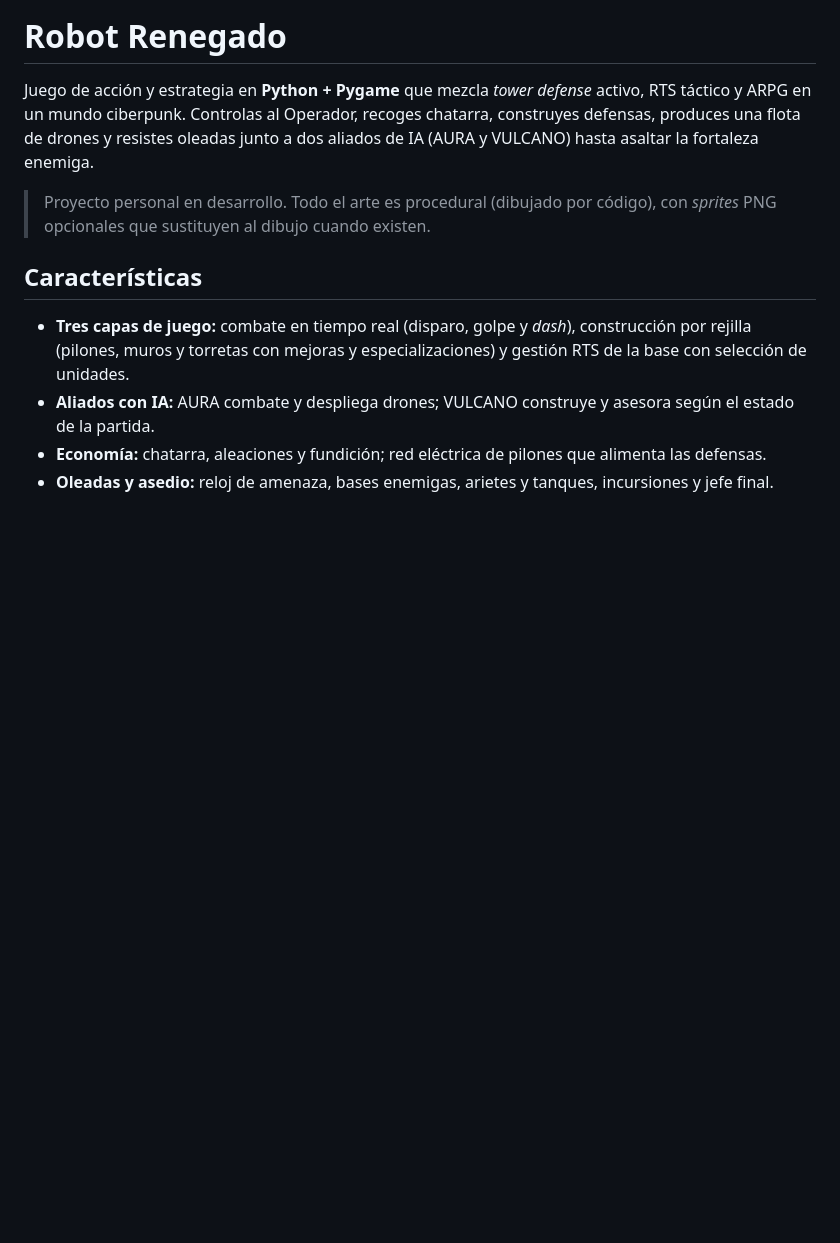
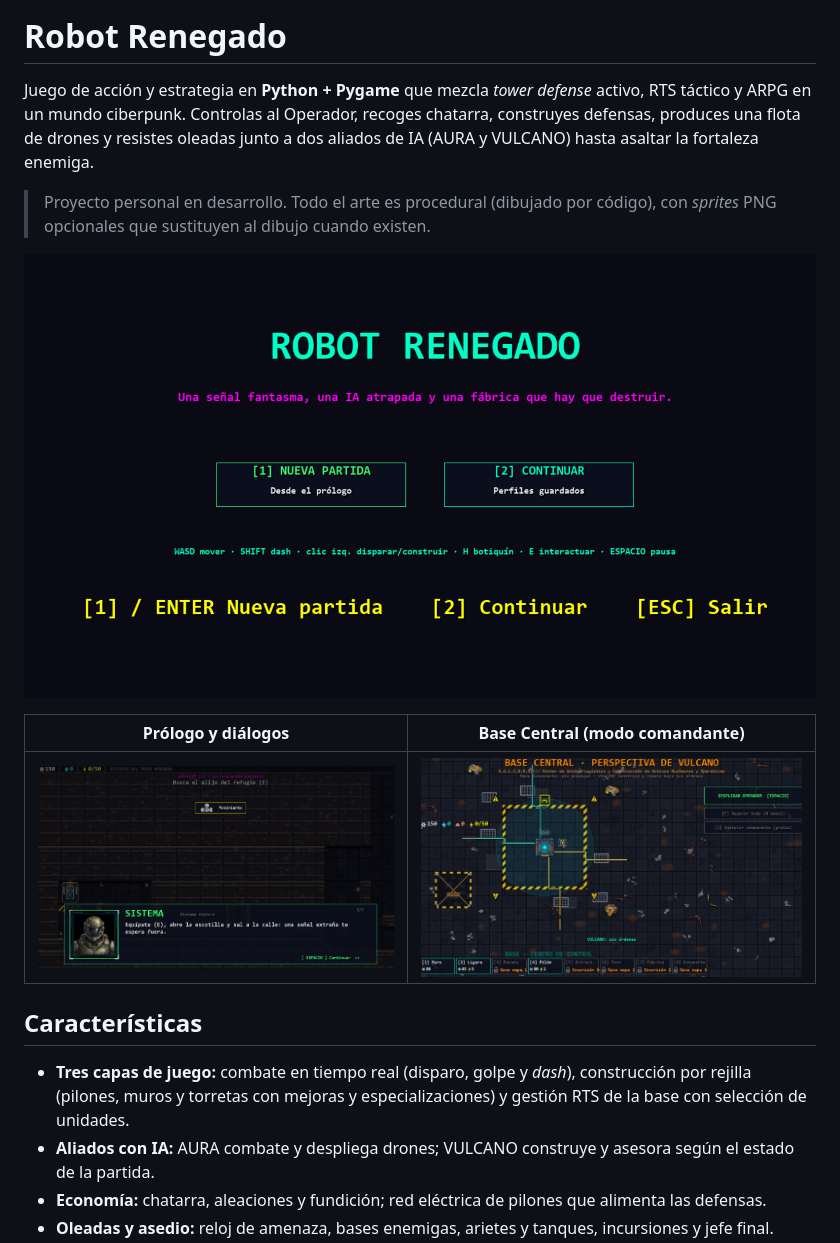
Before and after one commit to Bacm8896/robot-renegado, a Markdown page: README.md, the part around the change. Rendered like a GitHub page; pictures changed too: docs/base-central.png (added), docs/menu.png (added), docs/prologo.png (added); blank space fills up the shorter version.

Commit message:
README: capturas del juego

```diff
--- a/README.md
+++ b/README.md
@@ -4,6 +4,12 @@ Juego de acción y estrategia en **Python + Pygame** que mezcla *tower defense*
 Controlas al Operador, recoges chatarra, construyes defensas, produces una flota de drones y resistes oleadas junto a dos aliados de IA (AURA y VULCANO) hasta asaltar la fortaleza enemiga.
 
 > Proyecto personal en desarrollo. Todo el arte es procedural (dibujado por código), con *sprites* PNG opcionales que sustituyen al dibujo cuando existen.
+
+![Menú principal](docs/menu.png)
+
+| Prólogo y diálogos | Base Central (modo comandante) |
+|---|---|
+| ![Prólogo](docs/prologo.png) | ![Base Central](docs/base-central.png) |
 
 ## Características
 
```
